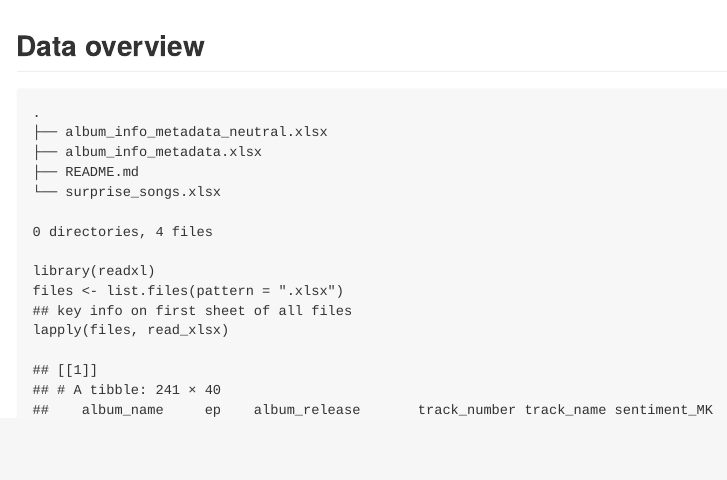
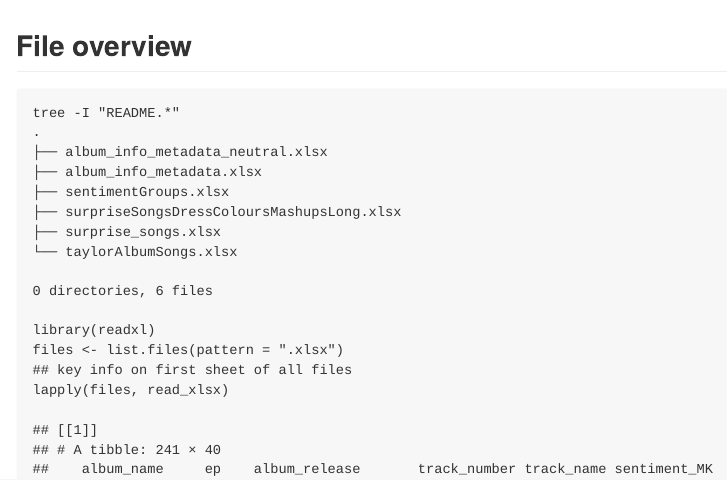
Before and after one commit to marina-klemm/screamingcolour, an R Markdown document (raw_data/README.Rmd): the page in a window 1100 px wide, from its top. The pictures show the output file raw_data/README.md that the author committed with the source, drawn offline in the style of GitHub.

Commit message:
additional data and update readme

````diff
--- a/raw_data/README.Rmd
+++ b/raw_data/README.Rmd
@@ -7,16 +7,19 @@ output: md_document
 knitr::opts_chunk$set(echo = TRUE)
 ```
 
-## Data overview
+## File overview
 
 ```bash
+tree -I "README.*"
 .
 ├── album_info_metadata_neutral.xlsx
 ├── album_info_metadata.xlsx
-├── README.md
-└── surprise_songs.xlsx
+├── sentimentGroups.xlsx
+├── surpriseSongsDressColoursMashupsLong.xlsx
+├── surprise_songs.xlsx
+└── taylorAlbumSongs.xlsx
 
-0 directories, 4 files
+0 directories, 6 files
 ```
 
 
````
Also changed, not shown: raw_data/README.md, raw_data/album_info_metadata_neutral.xlsx, raw_data/sentimentGroups.xlsx (added), raw_data/surpriseSongsDressColoursMashupsLong.xlsx (added), raw_data/taylorAlbumSongs.xlsx (added).
